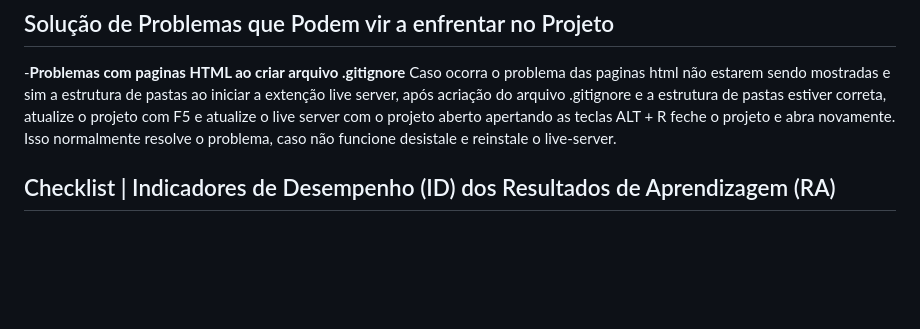
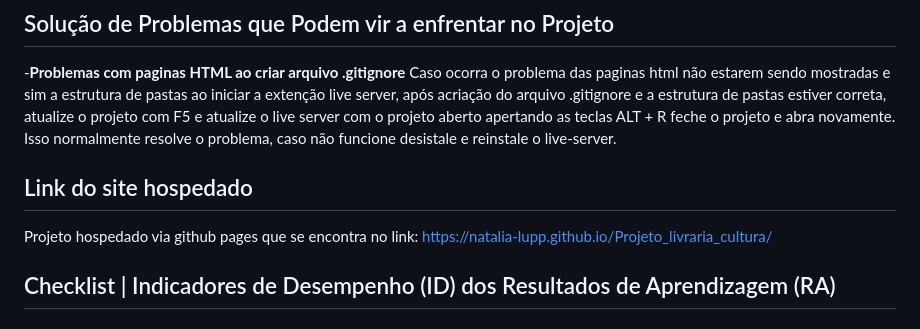
Before and after one commit to natalia-Lupp/Projeto_livraria_cultura, a Markdown page: README.md, the part around the change. Rendered like a GitHub page; blank space fills up the shorter version.

Commit message:
Update README.md
Adicionado link do github pages

```diff
--- a/README.md
+++ b/README.md
@@ -32,6 +32,10 @@ Bootstrap:  https://getbootstrap.com/
 -**Problemas com paginas HTML ao criar arquivo .gitignore**
 Caso ocorra o problema das paginas html não estarem sendo mostradas e sim a estrutura de pastas ao iniciar a extenção live server, após acriação do arquivo .gitignore e a estrutura de pastas estiver correta, atualize o projeto com F5 e atualize o live server com o projeto aberto apertando as teclas ALT + R feche o projeto e abra novamente.
 Isso normalmente resolve o problema, caso não funcione desistale e reinstale o live-server.
+
+## Link do site hospedado
+Projeto hospedado via github pages que se encontra no link:
+https://natalia-lupp.github.io/Projeto_livraria_cultura/
 
 ## Checklist | Indicadores de Desempenho (ID) dos Resultados de Aprendizagem (RA)
 
```
